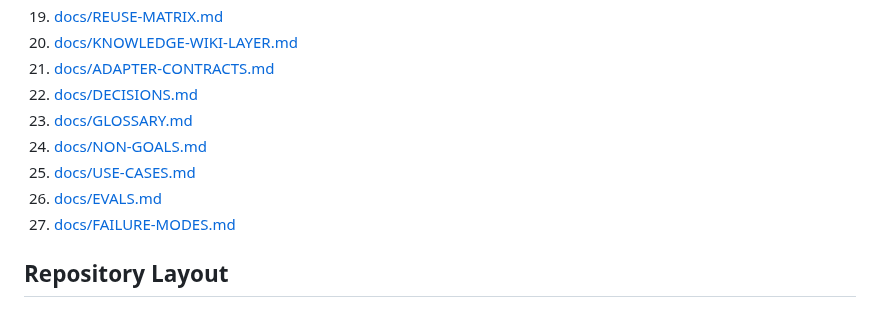
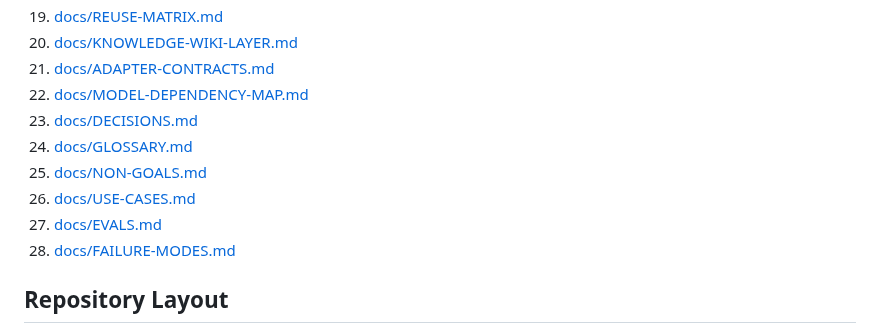
Before and after one commit to Glucksberg/cristalina-v4, a Markdown page: README.md, the part around the change. GitHub-like rendering.

```diff
--- a/README.md
+++ b/README.md
@@ -39,12 +39,13 @@ This repository line is intended to produce:
 19. [docs/REUSE-MATRIX.md](/home/dev/projects/cristalina-v4/docs/REUSE-MATRIX.md)
 20. [docs/KNOWLEDGE-WIKI-LAYER.md](/home/dev/projects/cristalina-v4/docs/KNOWLEDGE-WIKI-LAYER.md)
 21. [docs/ADAPTER-CONTRACTS.md](/home/dev/projects/cristalina-v4/docs/ADAPTER-CONTRACTS.md)
-22. [docs/DECISIONS.md](/home/dev/projects/cristalina-v4/docs/DECISIONS.md)
-23. [docs/GLOSSARY.md](/home/dev/projects/cristalina-v4/docs/GLOSSARY.md)
-24. [docs/NON-GOALS.md](/home/dev/projects/cristalina-v4/docs/NON-GOALS.md)
-25. [docs/USE-CASES.md](/home/dev/projects/cristalina-v4/docs/USE-CASES.md)
-26. [docs/EVALS.md](/home/dev/projects/cristalina-v4/docs/EVALS.md)
-27. [docs/FAILURE-MODES.md](/home/dev/projects/cristalina-v4/docs/FAILURE-MODES.md)
+22. [docs/MODEL-DEPENDENCY-MAP.md](/home/dev/projects/cristalina-v4/docs/MODEL-DEPENDENCY-MAP.md)
+23. [docs/DECISIONS.md](/home/dev/projects/cristalina-v4/docs/DECISIONS.md)
+24. [docs/GLOSSARY.md](/home/dev/projects/cristalina-v4/docs/GLOSSARY.md)
+25. [docs/NON-GOALS.md](/home/dev/projects/cristalina-v4/docs/NON-GOALS.md)
+26. [docs/USE-CASES.md](/home/dev/projects/cristalina-v4/docs/USE-CASES.md)
+27. [docs/EVALS.md](/home/dev/projects/cristalina-v4/docs/EVALS.md)
+28. [docs/FAILURE-MODES.md](/home/dev/projects/cristalina-v4/docs/FAILURE-MODES.md)
 
 ## Repository Layout
 
```
Also changed, not shown: docs/MODEL-DEPENDENCY-MAP.md (added, +227 -0 lines), docs/ROADMAP.md (+1 -0 lines).
